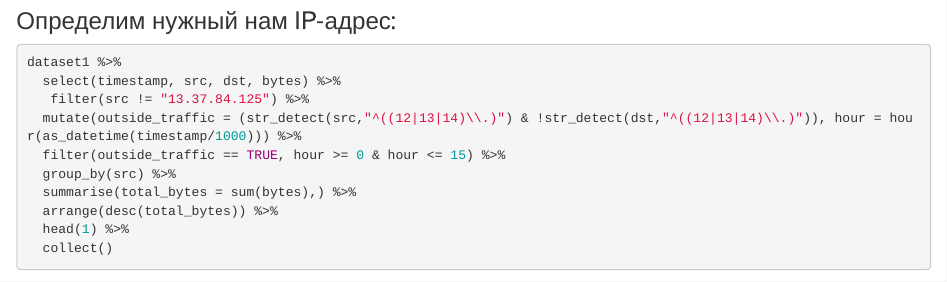
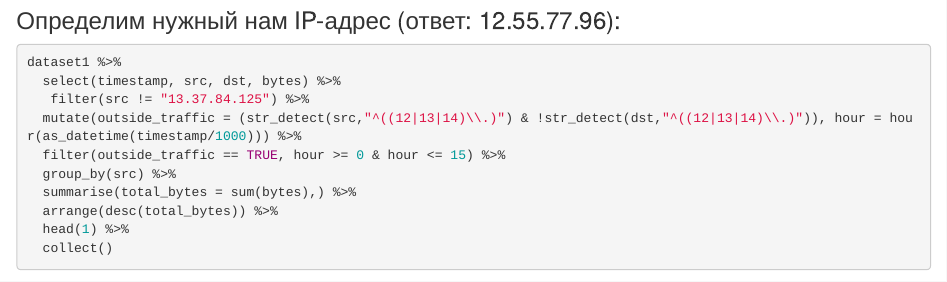
Before and after one commit to SvetlanaTarasova/THunt, an R Markdown document (Lab2/README.Rmd): the page in a window 1100 px wide, from 1750 px down. Rendered offline with R 4.5, knitr and Pandoc, with nearby package versions; some code elsewhere in the file could not run offline.

Commit message:
Update README.Rmd

````diff
--- a/Lab2/README.Rmd
+++ b/Lab2/README.Rmd
@@ -44,7 +44,7 @@ ahours <- dataset %>% group_by(hour) %>% summarise(N = n())
 select(arrange(ahours,desc(N)),N,hour)
 ```
 
-### Определим нужный нам IP-адрес:
+### Определим нужный нам IP-адрес (ответ: 12.55.77.96):
 
 ```{r}
 dataset1 %>%
````
